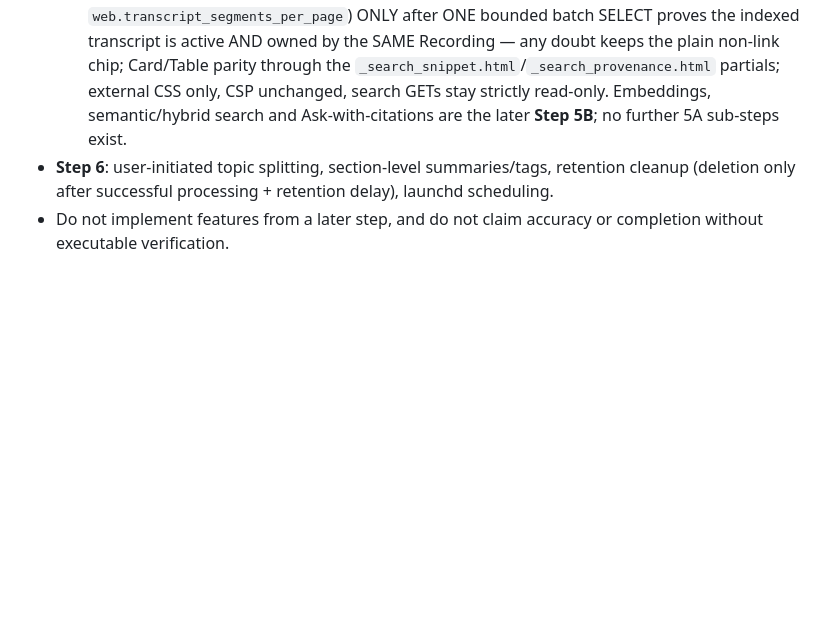
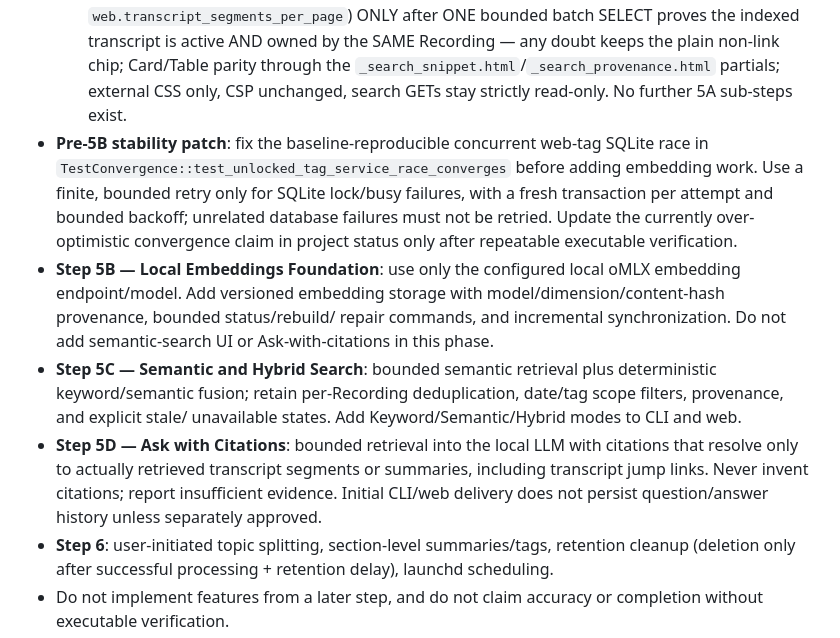
Before and after one commit to harrycslau/transcript-workflow, a Markdown page: AGENTS.md, the part around the change. Rendered like a GitHub page; blank space fills up the shorter version.

```diff
--- a/AGENTS.md
+++ b/AGENTS.md
@@ -402,9 +402,29 @@ Non-negotiable principles:
   Recording — any doubt keeps the plain non-link chip; Card/Table
   parity through the `_search_snippet.html`/`_search_provenance.html`
   partials; external CSS only, CSP unchanged, search GETs stay
-  strictly read-only. Embeddings, semantic/hybrid search and
-  Ask-with-citations are the later **Step 5B**; no further 5A
-  sub-steps exist.
+  strictly read-only. No further 5A sub-steps exist.
+- **Pre-5B stability patch**: fix the baseline-reproducible concurrent
+  web-tag SQLite race in
+  `TestConvergence::test_unlocked_tag_service_race_converges` before
+  adding embedding work. Use a finite, bounded retry only for SQLite
+  lock/busy failures, with a fresh transaction per attempt and bounded
+  backoff; unrelated database failures must not be retried. Update the
+  currently over-optimistic convergence claim in project status only
+  after repeatable executable verification.
+- **Step 5B — Local Embeddings Foundation**: use only the configured
+  local oMLX embedding endpoint/model. Add versioned embedding storage
+  with model/dimension/content-hash provenance, bounded status/rebuild/
+  repair commands, and incremental synchronization. Do not add
+  semantic-search UI or Ask-with-citations in this phase.
+- **Step 5C — Semantic and Hybrid Search**: bounded semantic retrieval
+  plus deterministic keyword/semantic fusion; retain per-Recording
+  deduplication, date/tag scope filters, provenance, and explicit stale/
+  unavailable states. Add Keyword/Semantic/Hybrid modes to CLI and web.
+- **Step 5D — Ask with Citations**: bounded retrieval into the local LLM
+  with citations that resolve only to actually retrieved transcript
+  segments or summaries, including transcript jump links. Never invent
+  citations; report insufficient evidence. Initial CLI/web delivery
+  does not persist question/answer history unless separately approved.
 - **Step 6**: user-initiated topic splitting, section-level
   summaries/tags, retention cleanup (deletion only after successful
   processing + retention delay), launchd scheduling.
```
Also changed, not shown: docs/project-status.md (+32 -9 lines).
